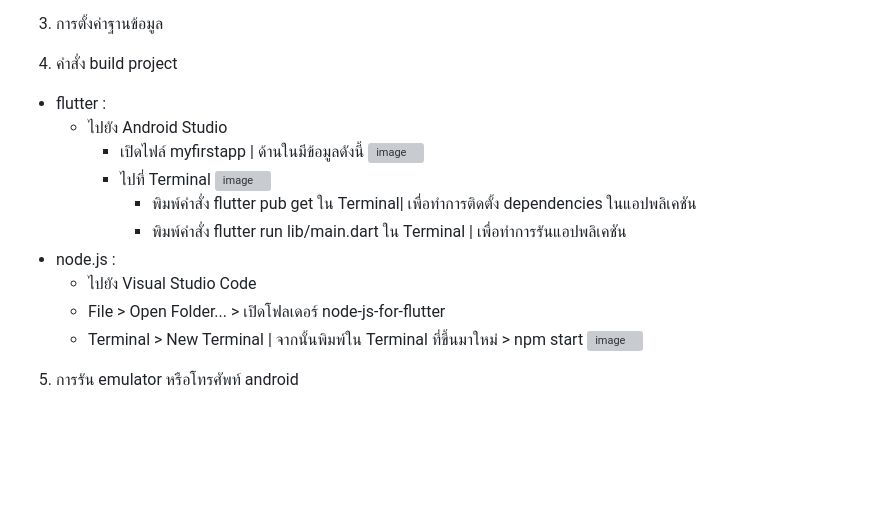
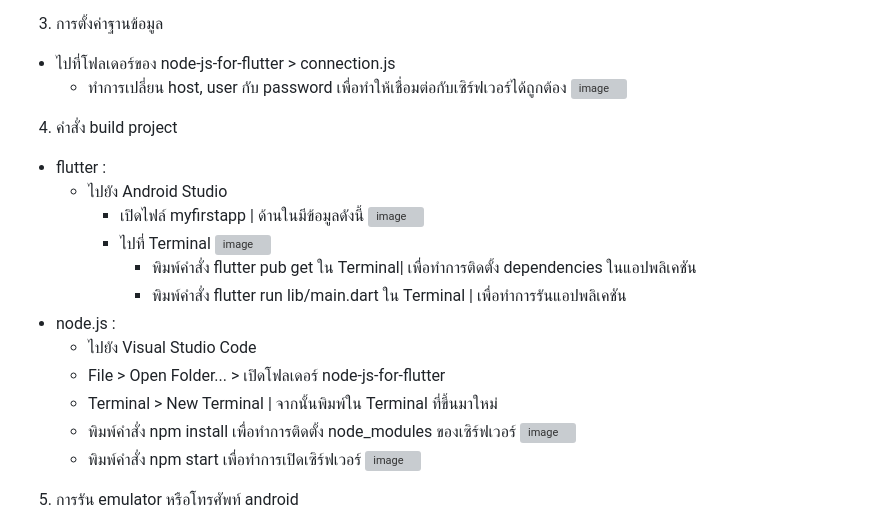
Before and after one commit to Mongkhon650/Shirt_App, a Markdown page: README.md, the part around the change. Drawn GitHub-style; blank space fills up the shorter version; grey boxes are pictures that could not be loaded.

```diff
--- a/README.md
+++ b/README.md
@@ -24,7 +24,9 @@
   - ใช้คำสั่งนี้ไปยัง Workspace ที่ต้องการ
     - git clone https://github.com/Mongkhon650/Shirt_App
 3. การตั้งค่าฐานข้อมูล
-
+- ไปที่โฟลเดอร์ของ node-js-for-flutter > connection.js
+  - ทำการเปลี่ยน host, user กับ password เพื่อทำให้เชื่อมต่อกับเซิร์ฟเวอร์ได้ถูกต้อง
+    ![image](https://github.com/user-attachments/assets/3e6efd0a-309b-49e8-9a22-f1f71e9a8caf)
 4. คำสั่ง build project
 - flutter :
   - ไปยัง Android Studio
@@ -36,7 +38,10 @@
 - node.js :
   - ไปยัง Visual Studio Code
   - File > Open Folder... > เปิดโฟลเดอร์ node-js-for-flutter
-  - Terminal > New Terminal | จากนั้นพิมพ์ใน Terminal ที่ขึ้นมาใหม่ > npm start
+  - Terminal > New Terminal | จากนั้นพิมพ์ใน Terminal ที่ขึ้นมาใหม่
+  - พิมพ์คำสั่ง npm install เพื่อทำการติดตั้ง node_modules ของเซิร์ฟเวอร์
+    ![image](https://github.com/user-attachments/assets/f2424b65-0115-4b6a-bdb4-82350ebb439e)
+  - พิมพ์คำสั่ง npm start เพื่อทำการเปิดเซิร์ฟเวอร์
     ![image](https://github.com/user-attachments/assets/5bbf63b5-d5f3-4dfd-a9b7-dc057dbeb575)
 5. การรัน emulator หรือโทรศัพท์ android
 - Android Studio : Device manager > Add a new device > Create virtual device > Phone > Medium Phone > VanillaiceCream [API35 | x86_64]
```
